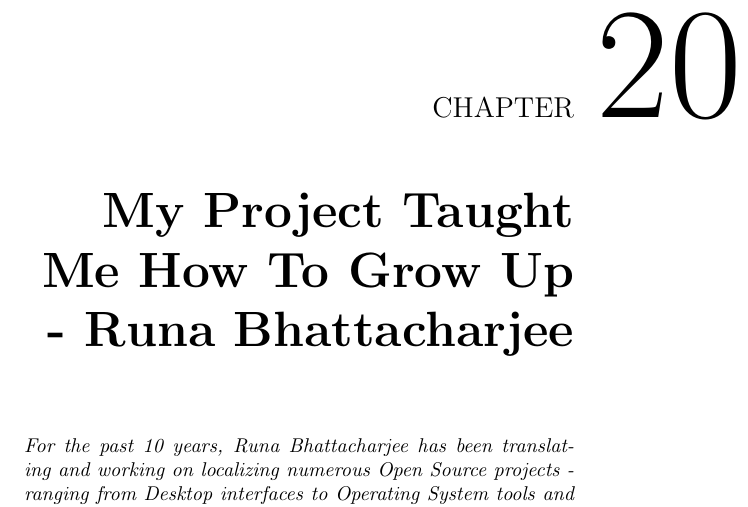
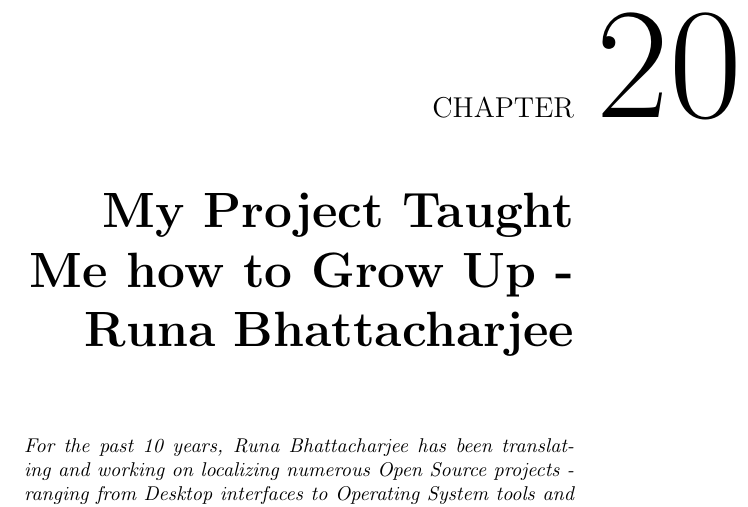
Before and after one commit to Open-Advice/Open-Advice, a LaTeX thesis (Open-Advice.tex, which reads translation/RunaBhattarchajee.tex): part of page 159 of 388, cut so that both start at the same text. Compiled offline with pdfLaTeX.

Commit message:
change 'how to' to lower case in the title - it's a conjunction here

```diff
--- a/translation/RunaBhattarchajee.tex
+++ b/translation/RunaBhattarchajee.tex
@@ -1,4 +1,4 @@
-\chapter{My Project Taught Me How To Grow Up - Runa Bhattacharjee}
+\chapter{My Project Taught Me how to Grow Up - Runa Bhattacharjee}
 
 \textit{For the past 10 years, Runa Bhattacharjee has been translating and working on
 localizing numerous Open Source projects - ranging from Desktop interfaces to
```
